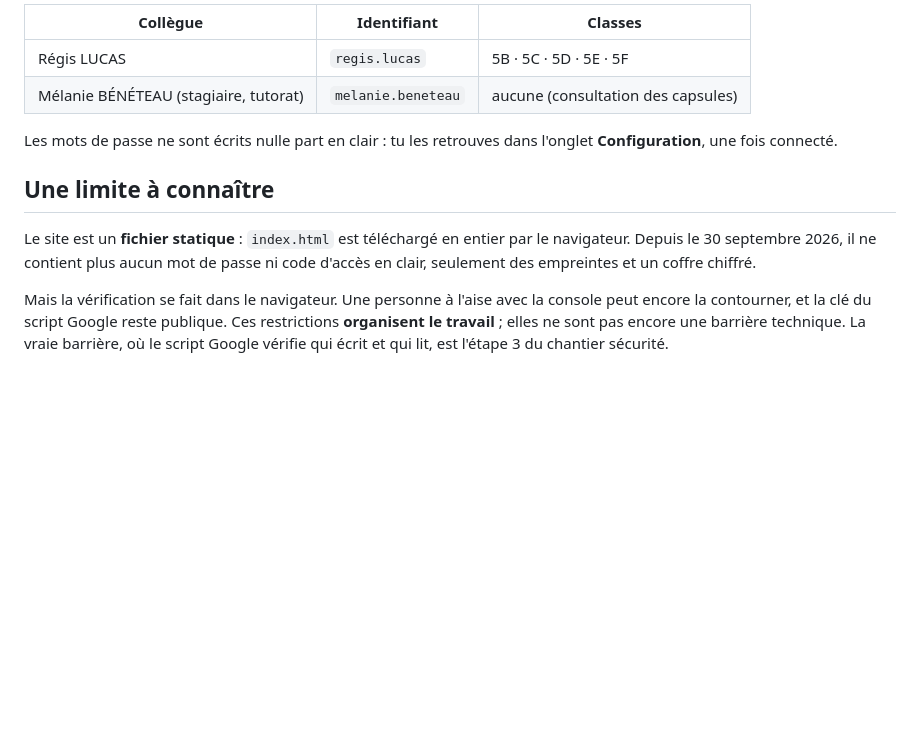
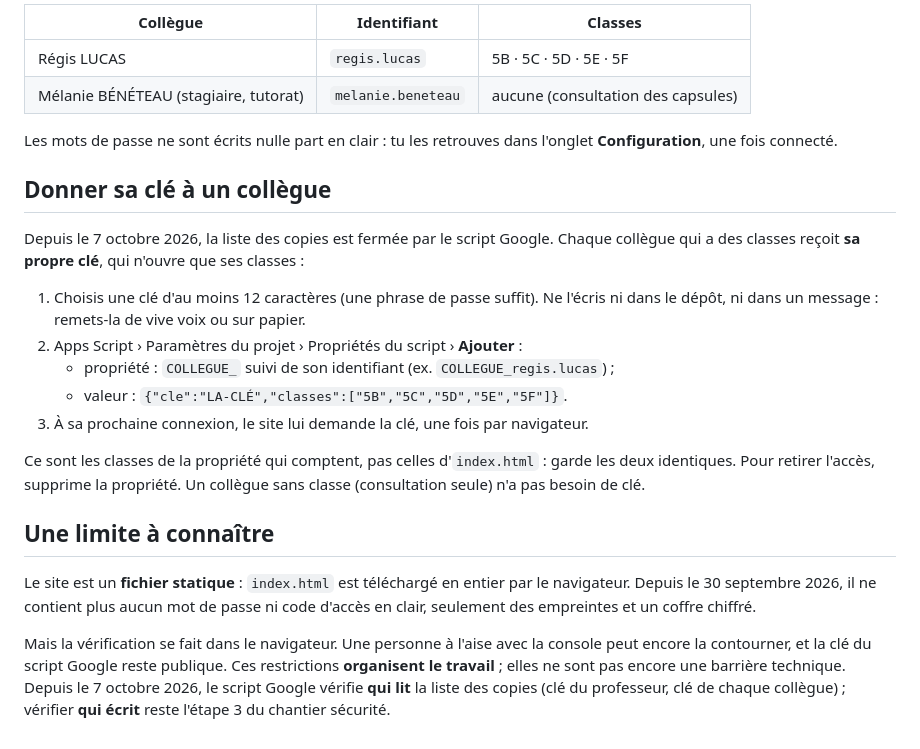
Before and after one commit to blanchardromain-cyber/technologie-stpierre, a Markdown page: ACCES-ENSEIGNANTS.md, the part around the change. GitHub-like rendering; blank space fills up the shorter version.

Commit message:
ACCES-ENSEIGNANTS.md : donner sa clé à un collègue (propriété COLLEGUE_<id>), lecture désormais vérifiée par le script Google
Co-Authored-By: Claude Opus 5.5 <noreply@anthropic.com>

```diff
--- a/ACCES-ENSEIGNANTS.md
+++ b/ACCES-ENSEIGNANTS.md
@@ -60,6 +60,22 @@ Pour retirer un accès, supprime sa ligne.
 Les mots de passe ne sont écrits nulle part en clair : tu les retrouves dans l'onglet
 **Configuration**, une fois connecté.
 
+## Donner sa clé à un collègue
+
+Depuis le 7 octobre 2026, la liste des copies est fermée par le script Google. Chaque
+collègue qui a des classes reçoit **sa propre clé**, qui n'ouvre que ses classes :
+
+1. Choisis une clé d'au moins 12 caractères (une phrase de passe suffit). Ne l'écris
+   ni dans le dépôt, ni dans un message : remets-la de vive voix ou sur papier.
+2. Apps Script › Paramètres du projet › Propriétés du script › **Ajouter** :
+   - propriété : `COLLEGUE_` suivi de son identifiant (ex. `COLLEGUE_regis.lucas`) ;
+   - valeur : `{"cle":"LA-CLÉ","classes":["5B","5C","5D","5E","5F"]}`.
+3. À sa prochaine connexion, le site lui demande la clé, une fois par navigateur.
+
+Ce sont les classes de la propriété qui comptent, pas celles d'`index.html` : garde
+les deux identiques. Pour retirer l'accès, supprime la propriété. Un collègue sans
+classe (consultation seule) n'a pas besoin de clé.
+
 ## Une limite à connaître
 
 Le site est un **fichier statique** : `index.html` est téléchargé en entier par le
@@ -69,5 +85,6 @@ code d'accès en clair, seulement des empreintes et un coffre chiffré.
 Mais la vérification se fait dans le navigateur. Une personne à l'aise avec la
 console peut encore la contourner, et la clé du script Google reste publique. Ces
 restrictions **organisent le travail** ; elles ne sont pas encore une barrière
-technique. La vraie barrière, où le script Google vérifie qui écrit et qui lit, est
+technique. Depuis le 7 octobre 2026, le script Google vérifie **qui lit** la liste
+des copies (clé du professeur, clé de chaque collègue) ; vérifier **qui écrit** reste
 l'étape 3 du chantier sécurité.
```
